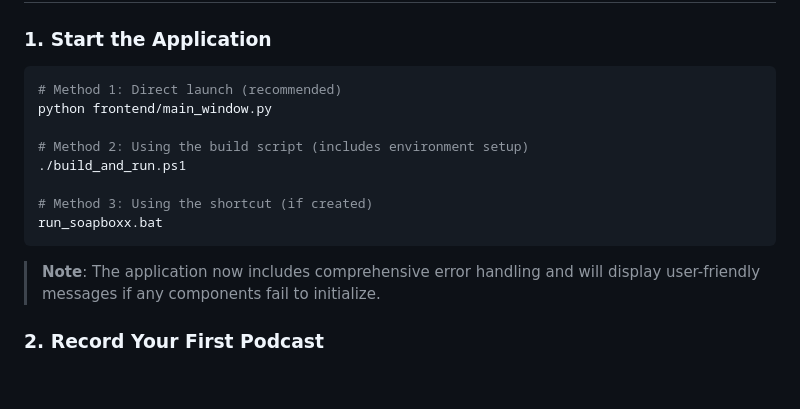
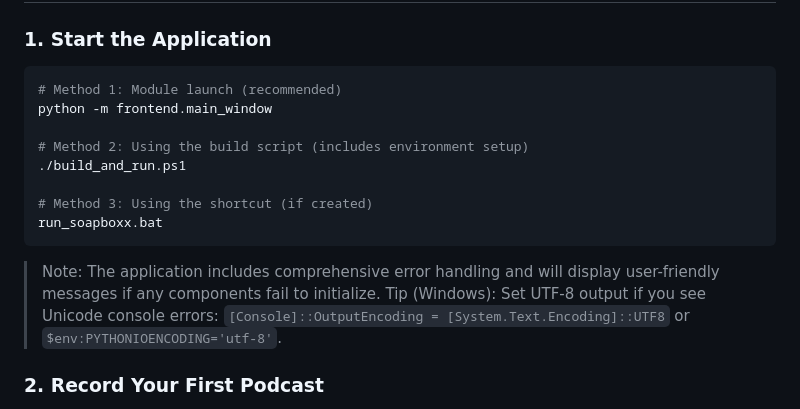
Before and after one commit to bymediadev/SoapBoxx, a Markdown page: docs/QUICK_START.md, the part around the change. GitHub-like rendering; blank space fills up the shorter version.

````diff
--- a/docs/QUICK_START.md
+++ b/docs/QUICK_START.md
@@ -23,8 +23,8 @@ Your SoapBoxx podcast recording system is now fully operational with enterprise-
 
 ### 1. Start the Application
 ```bash
-# Method 1: Direct launch (recommended)
-python frontend/main_window.py
+# Method 1: Module launch (recommended)
+python -m frontend.main_window
 
 # Method 2: Using the build script (includes environment setup)
 ./build_and_run.ps1
@@ -33,7 +33,9 @@ python frontend/main_window.py
 run_soapboxx.bat
 ```
 
-> **Note**: The application now includes comprehensive error handling and will display user-friendly messages if any components fail to initialize.
+> Note: The application includes comprehensive error handling and will display user-friendly messages if any components fail to initialize.
+> Tip (Windows): Set UTF-8 output if you see Unicode console errors:
+> `[Console]::OutputEncoding = [System.Text.Encoding]::UTF8` or `$env:PYTHONIOENCODING='utf-8'`.
 
 ### 2. Record Your First Podcast
 
````
Also changed, not shown: docs/README.md (+21 -2 lines).
